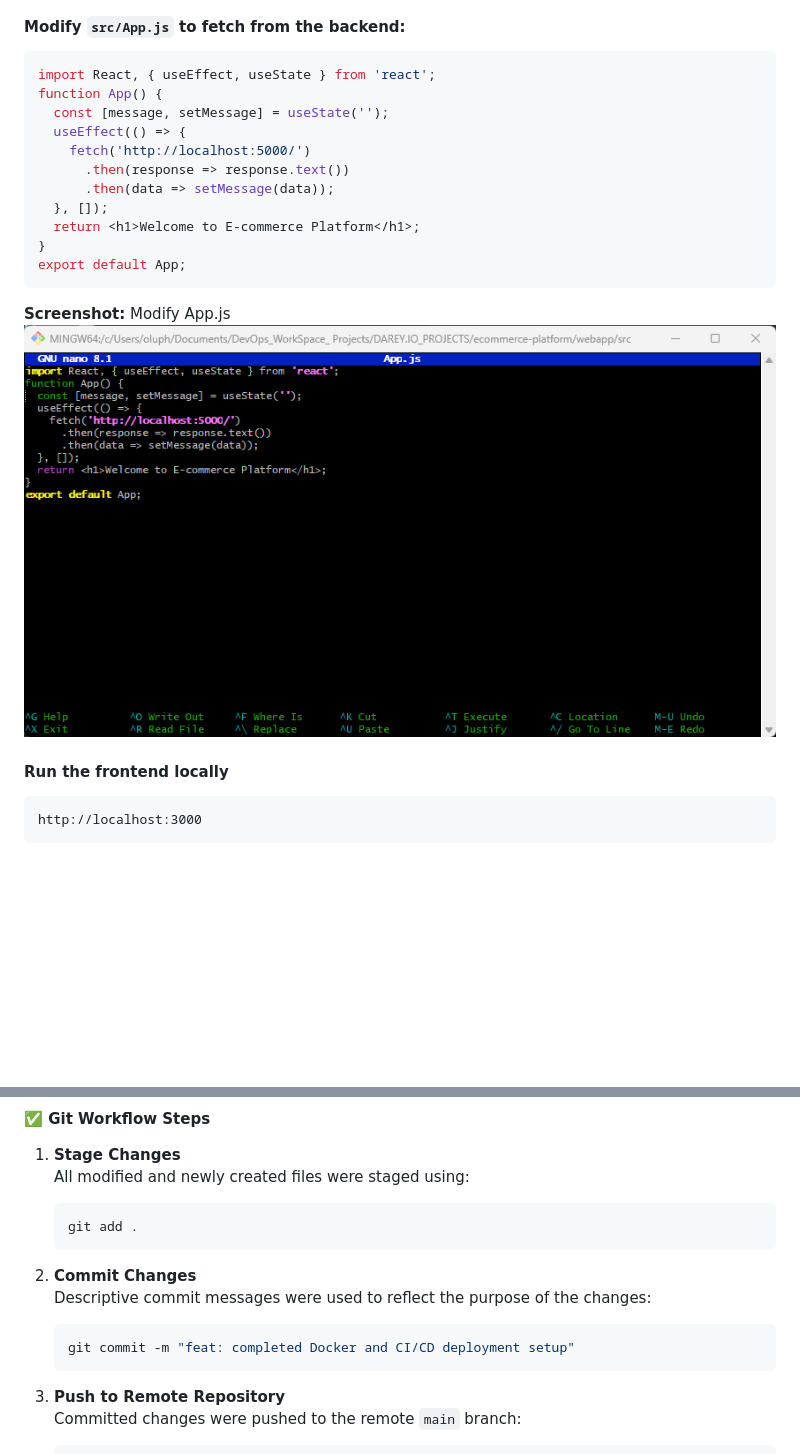
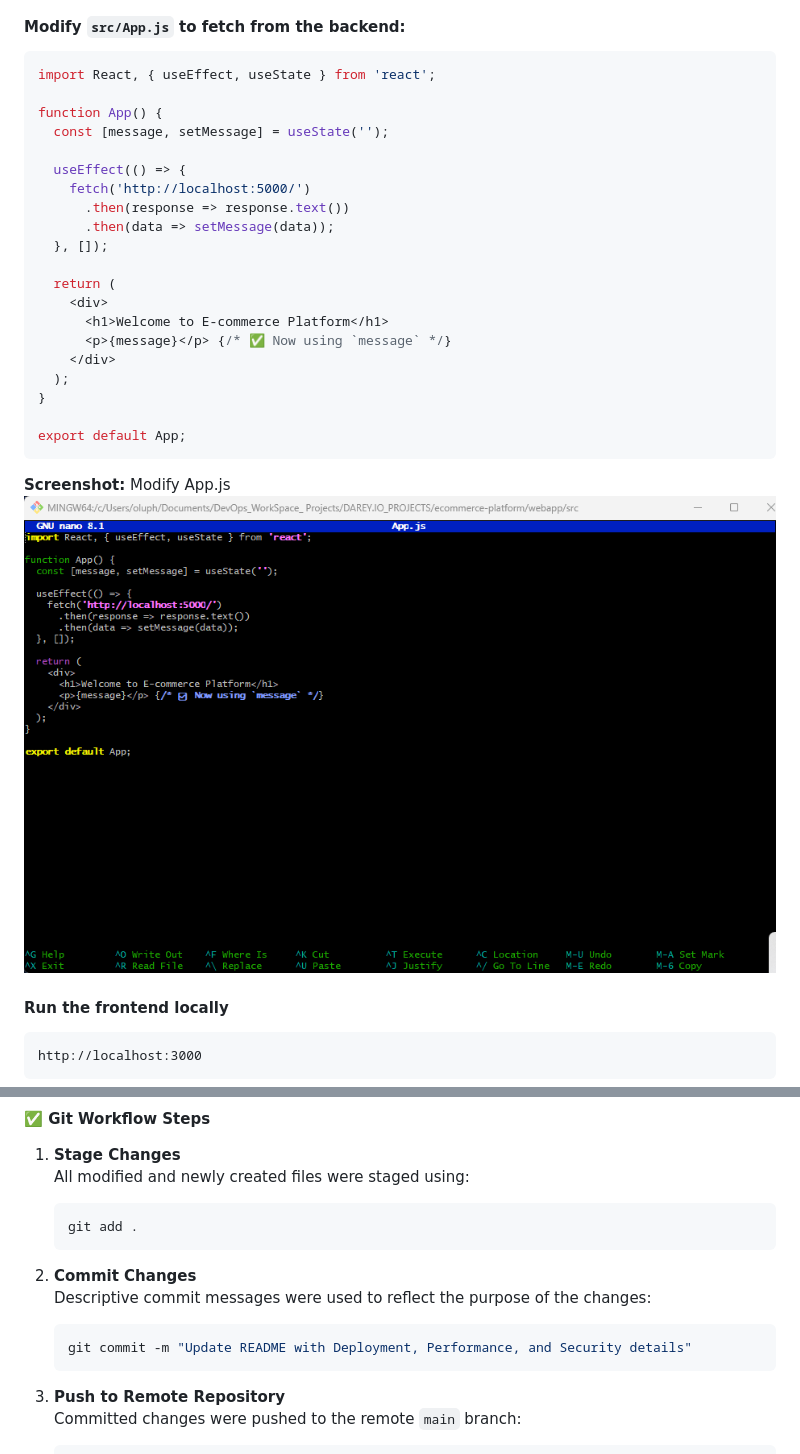
Before and after one commit to Holuphilix/ecommerce-platform, a Markdown page: README.md, 2 parts joined by grey strips. Rendered like a GitHub page; pictures changed too: Images/8.touch_app.js.png; blank space fills up the shorter version.

Commit message:
Update README with Deployment, Performance, and Security details

````diff
--- a/README.md
+++ b/README.md
@@ -101,15 +101,24 @@ npm start
 
 ```javascript
 import React, { useEffect, useState } from 'react';
+
 function App() {
   const [message, setMessage] = useState('');
+
   useEffect(() => {
     fetch('http://localhost:5000/')
       .then(response => response.text())
       .then(data => setMessage(data));
   }, []);
-  return <h1>Welcome to E-commerce Platform</h1>;
+
+  return (
+    <div>
+      <h1>Welcome to E-commerce Platform</h1>
+      <p>{message}</p> {/* ✅ Now using `message` */}
+    </div>
+  );
 }
+
 export default App;
 ```
 **Screenshot:** Modify App.js
@@ -594,7 +509,7 @@ After cloning the GitHub repository in **Task 1**, version control was used to t
 2. **Commit Changes**
    Descriptive commit messages were used to reflect the purpose of the changes:
    ```bash
-   git commit -m "feat: completed Docker and CI/CD deployment setup"
+   git commit -m "Update README with Deployment, Performance, and Security details"
    ```
 
 3. **Push to Remote Repository**
````
Also changed, not shown: other parts of README.md (+132 -226 lines).
